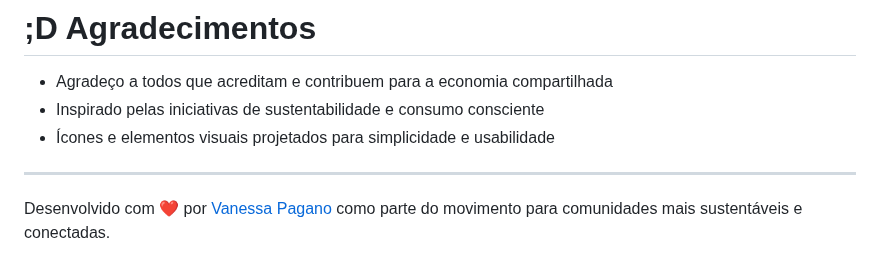
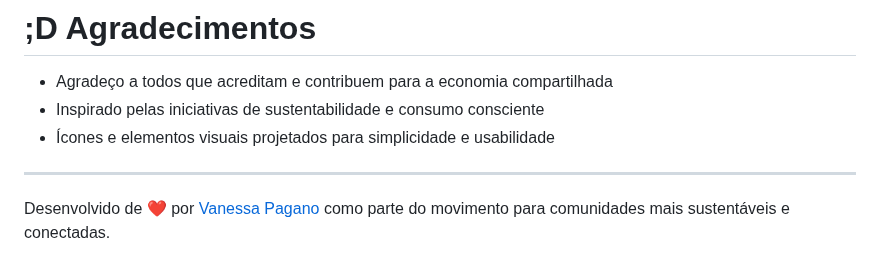
Before and after one commit to vancspag/home-compartimize, a Markdown page: README.md, the part around the change. Rendered like a GitHub page.

```diff
--- a/README.md
+++ b/README.md
@@ -120,4 +120,4 @@ Link do Projeto: [https://vancspag.github.io/home-compartimize/](https://vancspa
 
 ---
 
-Desenvolvido com ❤️ por [Vanessa Pagano]( https://github.com/vancspag) como parte do movimento para comunidades mais sustentáveis e conectadas.
+Desenvolvido de ❤️ por [Vanessa Pagano]( https://github.com/vancspag) como parte do movimento para comunidades mais sustentáveis e conectadas.
```
